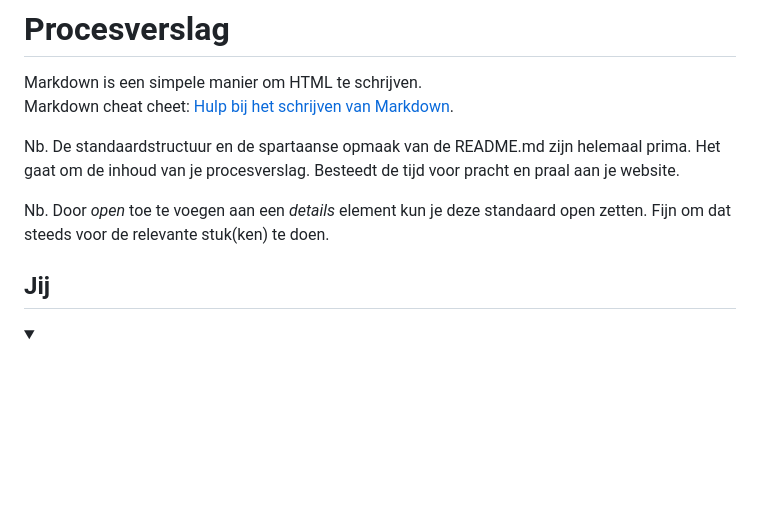
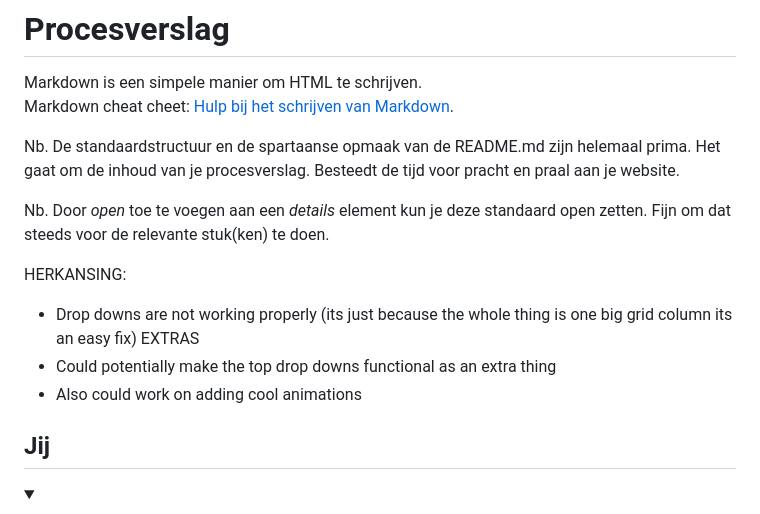
Before and after one commit to Snibbles/snowworld, a Markdown page: README.md, the part around the change. GitHub-like rendering; blank space fills up the shorter version.

Commit message:
Update README.md
bomboclat

```diff
--- a/README.md
+++ b/README.md
@@ -6,7 +6,12 @@ Nb. De standaardstructuur en de spartaanse opmaak van de README.md zijn helemaal
 
 Nb. Door *open* toe te voegen aan een *details* element kun je deze standaard open zetten. Fijn om dat steeds voor de relevante stuk(ken) te doen.
 
+HERKANSING:
 
+* Drop downs are not working properly (its just because the whole thing is one big grid column its an easy fix)
+EXTRAS
+* Could potentially make the top drop downs functional as an extra thing
+* Also could work on adding cool animations
 
 
 
```
